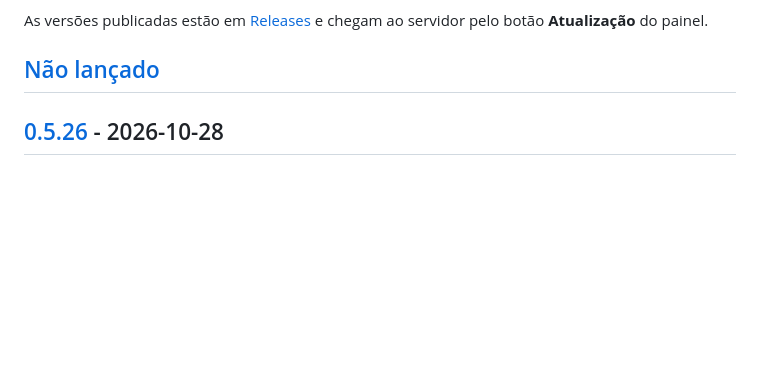
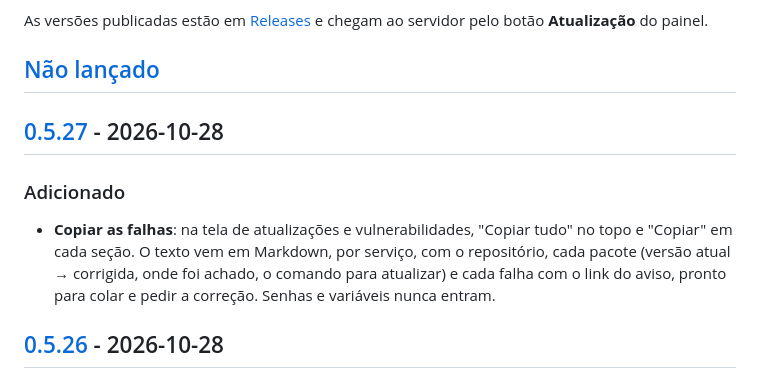
Before and after one commit to JuniorCarlini/hangar, a Markdown page: CHANGELOG.md, the part around one of its changes. Drawn GitHub-style; blank space fills up the shorter version.

Commit message:
chore(release): v0.5.27
The vulnerabilities page can copy its findings as Markdown, grouped by
service with versions, commands and advisory links, ready to hand to
whoever fixes them.

```diff
--- a/CHANGELOG.md
+++ b/CHANGELOG.md
@@ -11,6 +11,16 @@ As versões publicadas estão em
 servidor pelo botão **Atualização** do painel.
 
 ## [Não lançado]
+
+## [0.5.27] - 2026-10-28
+
+### Adicionado
+
+- **Copiar as falhas**: na tela de atualizações e vulnerabilidades, "Copiar
+  tudo" no topo e "Copiar" em cada seção. O texto vem em Markdown, por
+  serviço, com o repositório, cada pacote (versão atual → corrigida, onde foi
+  achado, o comando para atualizar) e cada falha com o link do aviso, pronto
+  para colar e pedir a correção. Senhas e variáveis nunca entram.
 
 ## [0.5.26] - 2026-10-28
 
```
Also changed, not shown: other parts of CHANGELOG.md (+2 -1 lines), README.md (+1 -1 lines).
